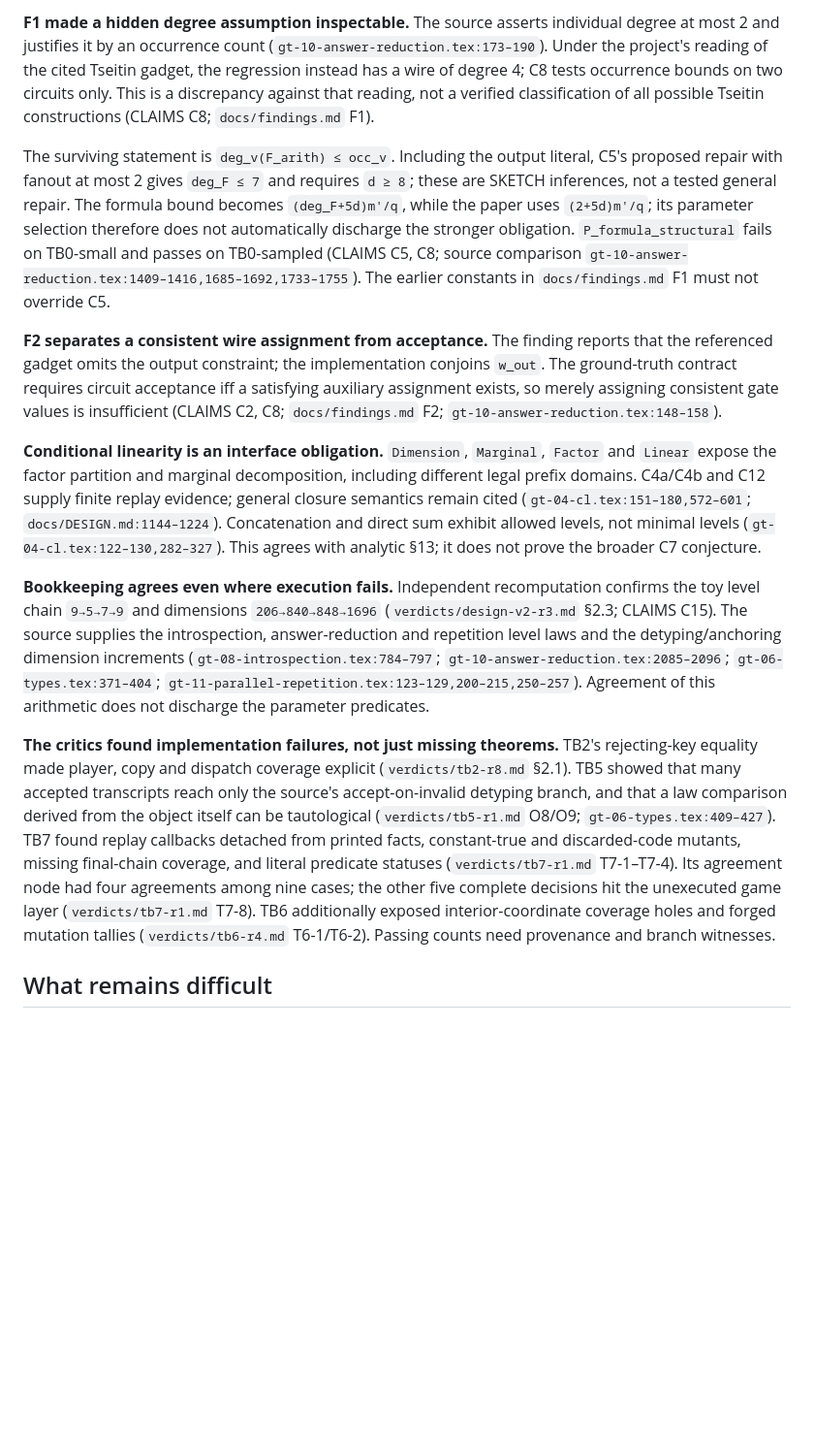
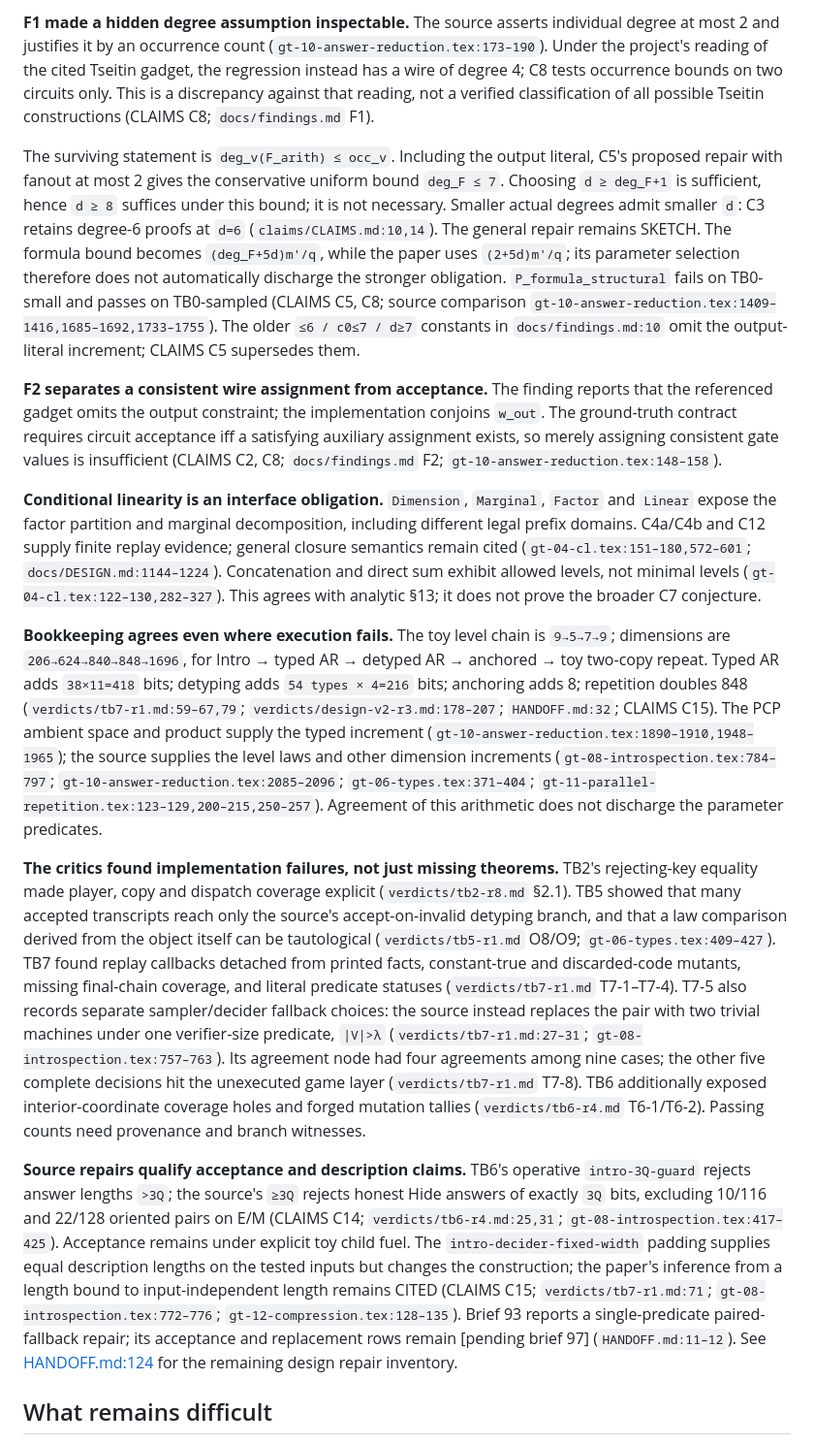
Before and after one commit to tobiasosborne/mipstar-lambda, a Markdown page: docs/assessment.md, the part around one of its changes. Shown at 97% size. GitHub-like rendering; blank space fills up the shorter version.

```diff
--- a/docs/assessment.md
+++ b/docs/assessment.md
@@ -41,15 +41,17 @@ Here and below, “CLAIMS C…” denotes the corresponding row of `claims/CLAIM
 
 **F1 made a hidden degree assumption inspectable.** The source asserts individual degree at most 2 and justifies it by an occurrence count (`gt-10-answer-reduction.tex:173–190`). Under the project's reading of the cited Tseitin gadget, the regression instead has a wire of degree 4; C8 tests occurrence bounds on two circuits only. This is a discrepancy against that reading, not a verified classification of all possible Tseitin constructions (CLAIMS C8; `docs/findings.md` F1).
 
-The surviving statement is `deg_v(F_arith) ≤ occ_v`. Including the output literal, C5's proposed repair with fanout at most 2 gives `deg_F ≤ 7` and requires `d ≥ 8`; these are SKETCH inferences, not a tested general repair. The formula bound becomes `(deg_F+5d)m'/q`, while the paper uses `(2+5d)m'/q`; its parameter selection therefore does not automatically discharge the stronger obligation. `P_formula_structural` fails on TB0-small and passes on TB0-sampled (CLAIMS C5, C8; source comparison `gt-10-answer-reduction.tex:1409–1416,1685–1692,1733–1755`). The earlier constants in `docs/findings.md` F1 must not override C5.
+The surviving statement is `deg_v(F_arith) ≤ occ_v`. Including the output literal, C5's proposed repair with fanout at most 2 gives the conservative uniform bound `deg_F ≤ 7`. Choosing `d ≥ deg_F+1` is sufficient, hence `d ≥ 8` suffices under this bound; it is not necessary. Smaller actual degrees admit smaller `d`: C3 retains degree-6 proofs at `d=6` (`claims/CLAIMS.md:10,14`). The general repair remains SKETCH. The formula bound becomes `(deg_F+5d)m'/q`, while the paper uses `(2+5d)m'/q`; its parameter selection therefore does not automatically discharge the stronger obligation. `P_formula_structural` fails on TB0-small and passes on TB0-sampled (CLAIMS C5, C8; source comparison `gt-10-answer-reduction.tex:1409–1416,1685–1692,1733–1755`). The older `≤6 / c0≤7 / d≥7` constants in `docs/findings.md:10` omit the output-literal increment; CLAIMS C5 supersedes them.
 
 **F2 separates a consistent wire assignment from acceptance.** The finding reports that the referenced gadget omits the output constraint; the implementation conjoins `w_out`. The ground-truth contract requires circuit acceptance iff a satisfying auxiliary assignment exists, so merely assigning consistent gate values is insufficient (CLAIMS C2, C8; `docs/findings.md` F2; `gt-10-answer-reduction.tex:148–158`).
 
 **Conditional linearity is an interface obligation.** `Dimension`, `Marginal`, `Factor` and `Linear` expose the factor partition and marginal decomposition, including different legal prefix domains. C4a/C4b and C12 supply finite replay evidence; general closure semantics remain cited (`gt-04-cl.tex:151–180,572–601`; `docs/DESIGN.md:1144–1224`). Concatenation and direct sum exhibit allowed levels, not minimal levels (`gt-04-cl.tex:122–130,282–327`). This agrees with analytic §13; it does not prove the broader C7 conjecture.
 
-**Bookkeeping agrees even where execution fails.** Independent recomputation confirms the toy level chain `9→5→7→9` and dimensions `206→840→848→1696` (`verdicts/design-v2-r3.md` §2.3; CLAIMS C15). The source supplies the introspection, answer-reduction and repetition level laws and the detyping/anchoring dimension increments (`gt-08-introspection.tex:784–797`; `gt-10-answer-reduction.tex:2085–2096`; `gt-06-types.tex:371–404`; `gt-11-parallel-repetition.tex:123–129,200–215,250–257`). Agreement of this arithmetic does not discharge the parameter predicates.
+**Bookkeeping agrees even where execution fails.** The toy level chain is `9→5→7→9`; dimensions are `206→624→840→848→1696`, for Intro → typed AR → detyped AR → anchored → toy two-copy repeat. Typed AR adds `38×11=418` bits; detyping adds `54 types × 4=216` bits; anchoring adds 8; repetition doubles 848 (`verdicts/tb7-r1.md:59–67,79`; `verdicts/design-v2-r3.md:178–207`; `HANDOFF.md:32`; CLAIMS C15). The PCP ambient space and product supply the typed increment (`gt-10-answer-reduction.tex:1890–1910,1948–1965`); the source supplies the level laws and other dimension increments (`gt-08-introspection.tex:784–797`; `gt-10-answer-reduction.tex:2085–2096`; `gt-06-types.tex:371–404`; `gt-11-parallel-repetition.tex:123–129,200–215,250–257`). Agreement of this arithmetic does not discharge the parameter predicates.
 
-**The critics found implementation failures, not just missing theorems.** TB2's rejecting-key equality made player, copy and dispatch coverage explicit (`verdicts/tb2-r8.md` §2.1). TB5 showed that many accepted transcripts reach only the source's accept-on-invalid detyping branch, and that a law comparison derived from the object itself can be tautological (`verdicts/tb5-r1.md` O8/O9; `gt-06-types.tex:409–427`). TB7 found replay callbacks detached from printed facts, constant-true and discarded-code mutants, missing final-chain coverage, and literal predicate statuses (`verdicts/tb7-r1.md` T7-1–T7-4). Its agreement node had four agreements among nine cases; the other five complete decisions hit the unexecuted game layer (`verdicts/tb7-r1.md` T7-8). TB6 additionally exposed interior-coordinate coverage holes and forged mutation tallies (`verdicts/tb6-r4.md` T6-1/T6-2). Passing counts need provenance and branch witnesses.
+**The critics found implementation failures, not just missing theorems.** TB2's rejecting-key equality made player, copy and dispatch coverage explicit (`verdicts/tb2-r8.md` §2.1). TB5 showed that many accepted transcripts reach only the source's accept-on-invalid detyping branch, and that a law comparison derived from the object itself can be tautological (`verdicts/tb5-r1.md` O8/O9; `gt-06-types.tex:409–427`). TB7 found replay callbacks detached from printed facts, constant-true and discarded-code mutants, missing final-chain coverage, and literal predicate statuses (`verdicts/tb7-r1.md` T7-1–T7-4). T7-5 also records separate sampler/decider fallback choices: the source instead replaces the pair with two trivial machines under one verifier-size predicate, `|V|>λ` (`verdicts/tb7-r1.md:27–31`; `gt-08-introspection.tex:757–763`). Its agreement node had four agreements among nine cases; the other five complete decisions hit the unexecuted game layer (`verdicts/tb7-r1.md` T7-8). TB6 additionally exposed interior-coordinate coverage holes and forged mutation tallies (`verdicts/tb6-r4.md` T6-1/T6-2). Passing counts need provenance and branch witnesses.
+
+**Source repairs qualify acceptance and description claims.** TB6's operative `intro-3Q-guard` rejects answer lengths `>3Q`; the source's `≥3Q` rejects honest Hide answers of exactly `3Q` bits, excluding 10/116 and 22/128 oriented pairs on E/M (CLAIMS C14; `verdicts/tb6-r4.md:25,31`; `gt-08-introspection.tex:417–425`). Acceptance remains under explicit toy child fuel. The `intro-decider-fixed-width` padding supplies equal description lengths on the tested inputs but changes the construction; the paper's inference from a length bound to input-independent length remains CITED (CLAIMS C15; `verdicts/tb7-r1.md:71`; `gt-08-introspection.tex:772–776`; `gt-12-compression.tex:128–135`). Brief 93 reports a single-predicate paired-fallback repair; its acceptance and replacement rows remain [pending brief 97] (`HANDOFF.md:11–12`). See [HANDOFF.md:124](../HANDOFF.md#L124) for the remaining design repair inventory.
 
 ## What remains difficult
 
```
Also changed, not shown: other parts of docs/assessment.md (+6 -6 lines), briefs/101-assessment-repair-r1.last.md (added, +8 -0 lines).
